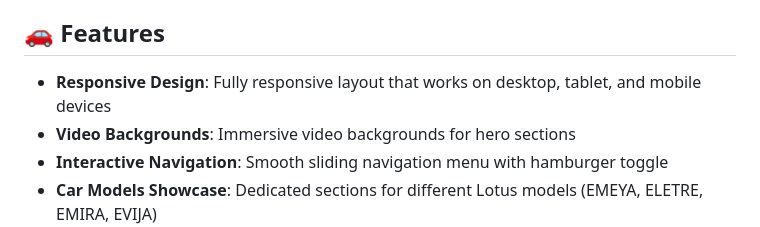
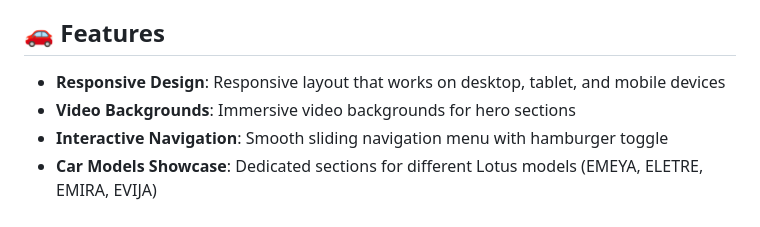
Before and after one commit to JindalAnirudh/LotusCarHomePage, a Markdown page: README.md, the part around the change. Drawn GitHub-style.

Commit message:
Fix wording in README features section

```diff
--- a/README.md
+++ b/README.md
@@ -4,7 +4,7 @@ A stunning, responsive website showcasing Lotus cars with modern design and inte
 
 ## 🚗 Features
 
-- **Responsive Design**: Fully responsive layout that works on desktop, tablet, and mobile devices
+- **Responsive Design**: Responsive layout that works on desktop, tablet, and mobile devices
 - **Video Backgrounds**: Immersive video backgrounds for hero sections
 - **Interactive Navigation**: Smooth sliding navigation menu with hamburger toggle
 - **Car Models Showcase**: Dedicated sections for different Lotus models (EMEYA, ELETRE, EMIRA, EVIJA)
```
